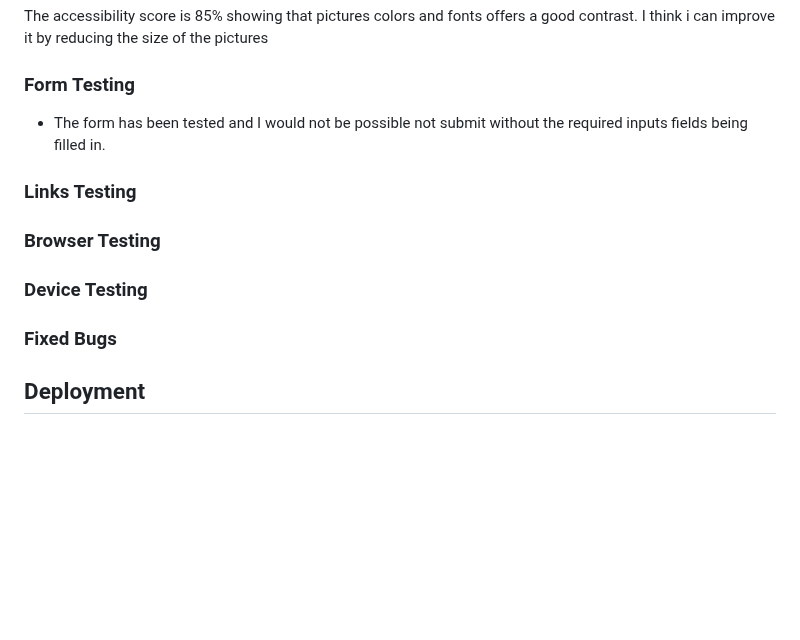
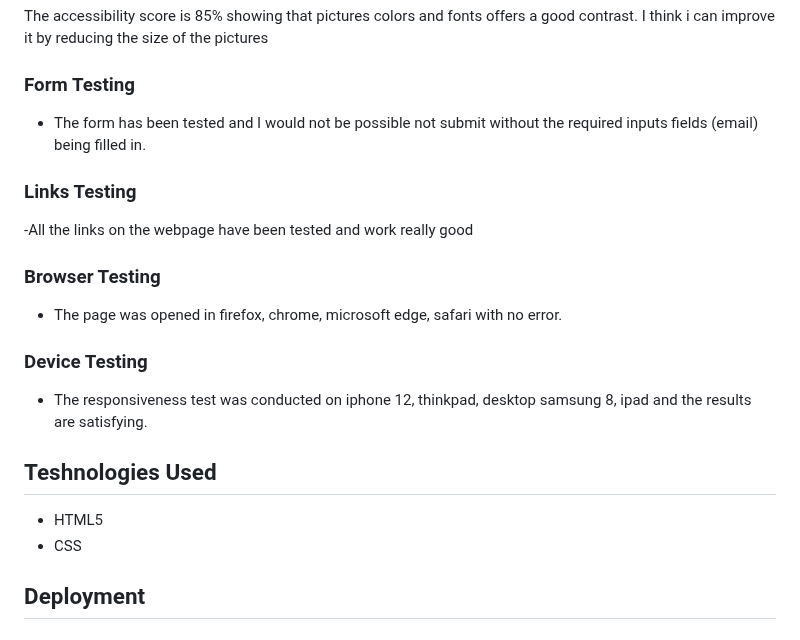
Before and after one commit to D9fal/PP1-Sanitz-clinic, a Markdown page: README.md, the part around the change. Drawn GitHub-style; blank space fills up the shorter version.

Commit message:
device used for testing

```diff
--- a/README.md
+++ b/README.md
@@ -71,15 +71,23 @@ lato font is the main font used throughout the whole website. This font was impo
 The accessibility score is 85% showing that pictures colors and fonts offers a good contrast. I think i can improve it by reducing the size of the pictures
 ### Form Testing
 
-* The form has been tested and I would not be possible not submit without the required inputs fields being filled in.
+* The form has been tested and I would not be possible not submit without the required inputs fields (email) being filled in.
 
 ### Links Testing
+-All the links on the webpage have been tested and work really good
 
 ### Browser Testing
 
+- The page was opened in firefox, chrome, microsoft edge, safari with no error.
+
 ### Device Testing
 
-### Fixed Bugs
+- The responsiveness test was conducted on iphone 12, thinkpad, desktop samsung 8, ipad and the results are satisfying.
+
+## Teshnologies Used
+
+- HTML5
+- CSS
 
 
 ## Deployment
```
